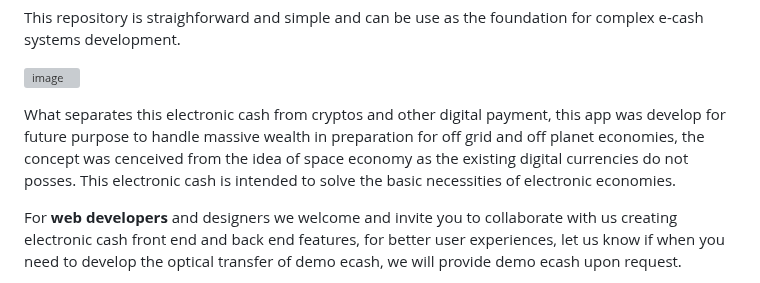
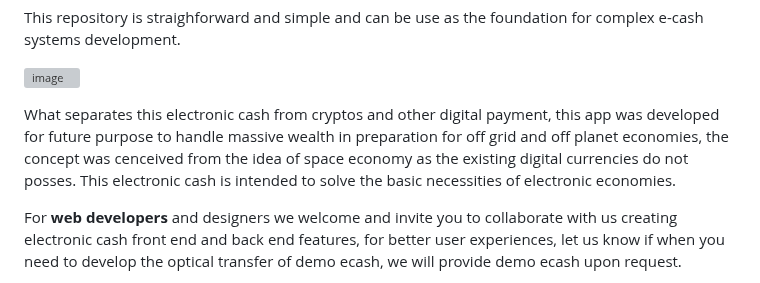
Before and after one commit to VeinSyct/Electronic-Cash, a Markdown page: README.md, the part around the change. Drawn GitHub-style; grey boxes are pictures that could not be loaded.

```diff
--- a/README.md
+++ b/README.md
@@ -7,7 +7,7 @@ This repository is straighforward and simple and can be use as the foundation fo
 ![image](https://github.com/user-attachments/assets/ae11aadc-c563-4eed-86a8-81af27a0f661)
 
 
-What separates this electronic cash from cryptos and other digital payment, this app was develop for future purpose to handle massive wealth in preparation for off grid and off planet economies, the concept was cenceived from the idea of space economy as the existing digital currencies do not posses. This electronic cash is intended to solve the basic necessities of electronic economies.
+What separates this electronic cash from cryptos and other digital payment, this app was developed for future purpose to handle massive wealth in preparation for off grid and off planet economies, the concept was cenceived from the idea of space economy as the existing digital currencies do not posses. This electronic cash is intended to solve the basic necessities of electronic economies.
 
 For **web developers** and designers we welcome and invite you to collaborate with us creating electronic cash front end and back end features, for better user experiences, let us know if when you need to develop the optical transfer of demo ecash, we will provide demo ecash upon request.
 
```
